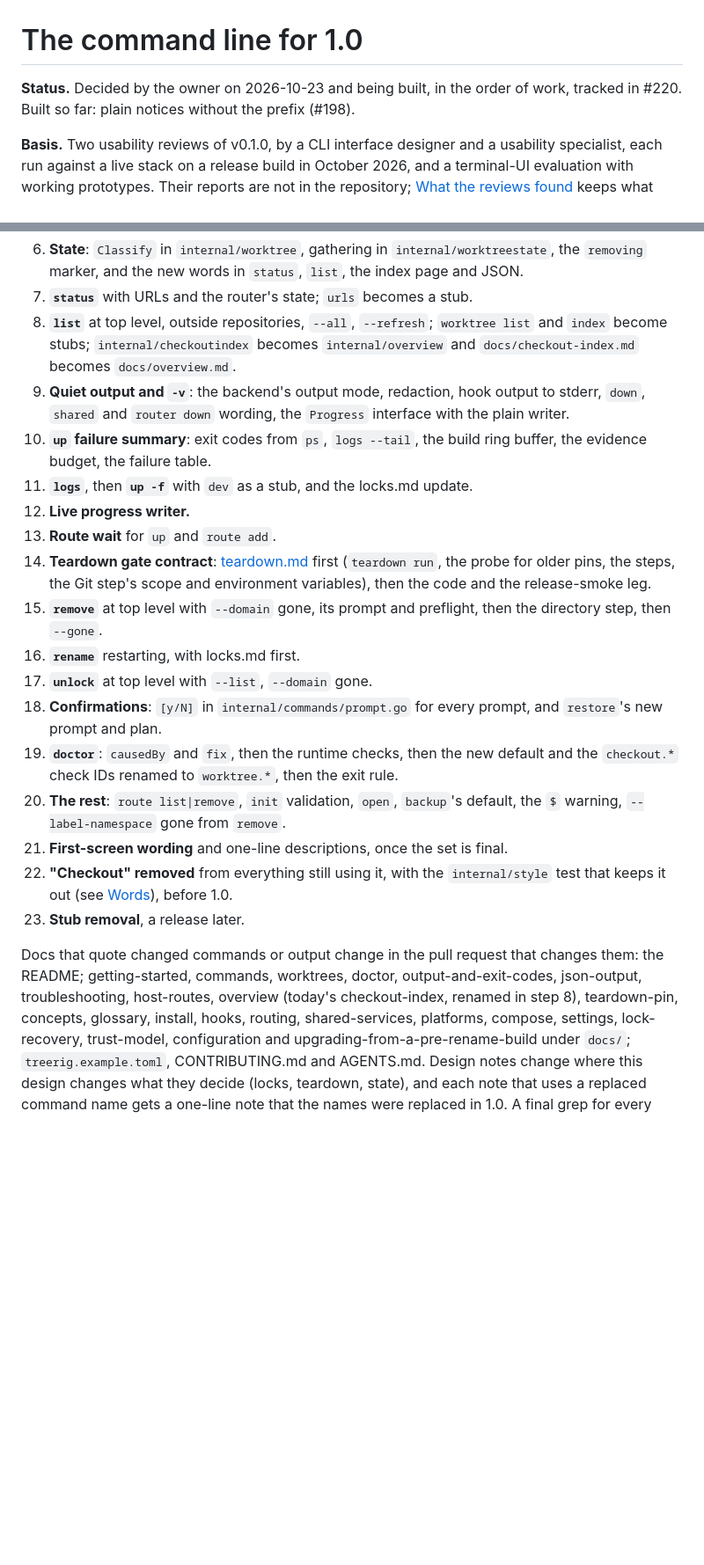
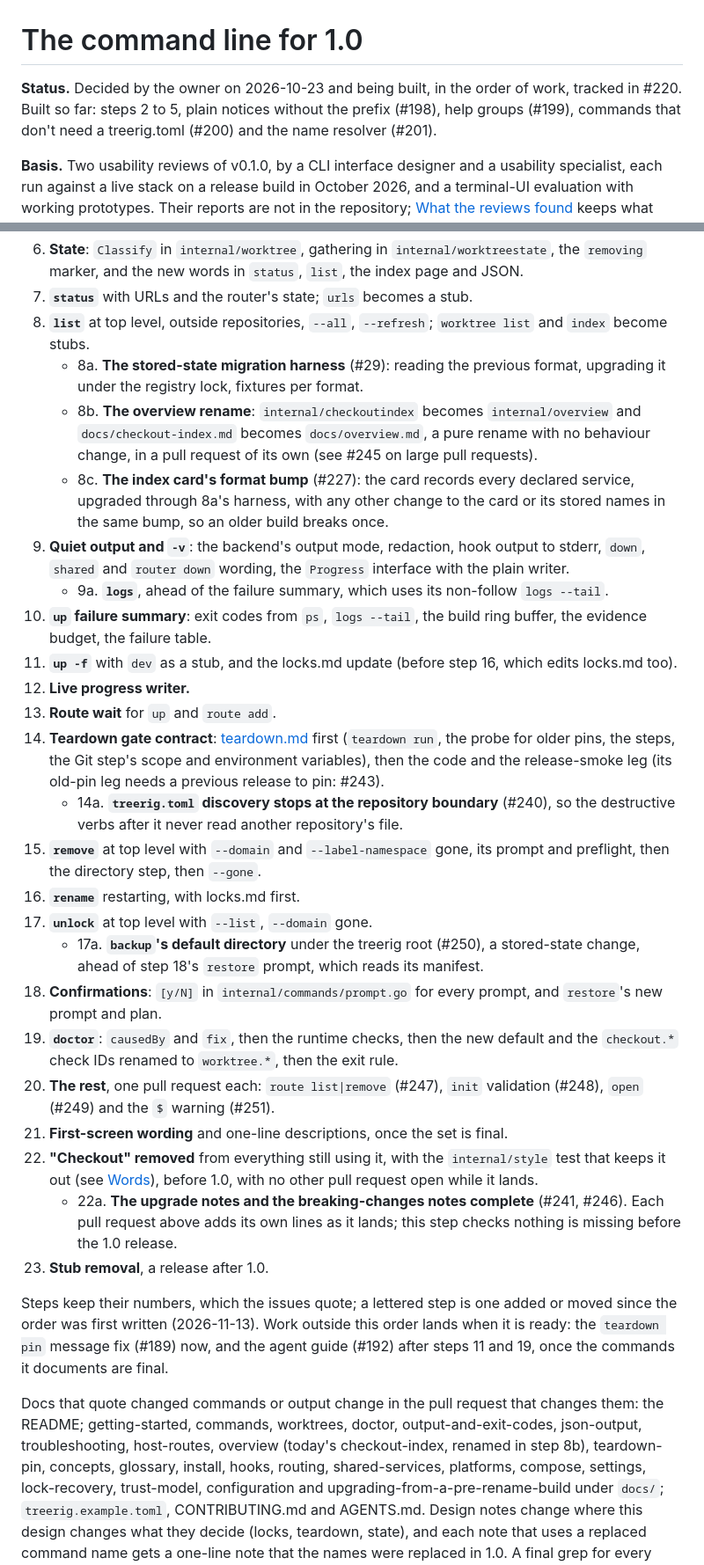
Before and after one commit to sofired/treerig, a Markdown page: docs/design/cli-1.0.md, 2 parts joined by grey strips. Shown at 88% size. Rendered like a GitHub page; blank space fills up the shorter version.

Commit message:
docs(design): reorder the 1.0 work after the backlog grooming
Steps keep the numbers the issues quote; lettered steps are added or moved:
- 8a: the stored-state migration harness (#29). 8b: the overview rename,
  split out of step 8 as a pure rename. 8c: the index card's format bump
  (#227), through the harness, so an older build breaks once.
- 9a: logs moves ahead of the up failure summary, which uses it; up -f stays
  step 11.
- 14a: treerig.toml discovery stops at the repository boundary (#240),
  before the destructive verbs. 14 notes the old-pin leg (#243).
- 15 takes --label-namespace from 20. 17a: backup's default directory (#250)
  ahead of restore's prompt. 20 lists the rest as one PR each (#247-#249,
  #251).
- 22 lands with no other PR open. 22a checks the upgrade and
  breaking-changes notes (#241, #246). 23 is a release after 1.0.
- #189 lands now, and the agent guide (#192) after steps 11 and 19.
The status line names steps 2 to 5 as built.

```diff
--- a/docs/design/cli-1.0.md
+++ b/docs/design/cli-1.0.md
@@ -1,8 +1,9 @@
 # The command line for 1.0
 
 **Status.** Decided by the owner on 2026-10-23 and being built, in the order
-of work, tracked in #220. Built so far: plain notices without the prefix
-(#198).
+of work, tracked in #220. Built so far: steps 2 to 5, plain notices without
+the prefix (#198), help groups (#199), commands that don't need a treerig.toml
+(#200) and the name resolver (#201).
 
 **Basis.** Two usability reviews of v0.1.0, by a CLI interface designer and a
 usability specialist, each run against a live stack on a release build in
@@ -1081,39 +1082,67 @@ runs a new build with the previous release pinned.
    `status`, `list`, the index page and JSON.
 7. **`status`** with URLs and the router's state; `urls` becomes a stub.
 8. **`list`** at top level, outside repositories, `--all`, `--refresh`;
-   `worktree list` and `index` become stubs; `internal/checkoutindex` becomes
-   `internal/overview` and `docs/checkout-index.md` becomes `docs/overview.md`.
+   `worktree list` and `index` become stubs.
+   - 8a. **The stored-state migration harness** (#29): reading the previous
+     format, upgrading it under the registry lock, fixtures per format.
+   - 8b. **The overview rename**: `internal/checkoutindex` becomes
+     `internal/overview` and `docs/checkout-index.md` becomes `docs/overview.md`,
+     a pure rename with no behaviour change, in a pull request of its own (see
+     #245 on large pull requests).
+   - 8c. **The index card's format bump** (#227): the card records every
+     declared service, upgraded through 8a's harness, with any other change to
+     the card or its stored names in the same bump, so an older build breaks
+     once.
 9. **Quiet output and `-v`**: the backend's output mode, redaction, hook output
    to stderr, `down`, `shared` and `router down` wording, the `Progress`
    interface with the plain writer.
+   - 9a. **`logs`**, ahead of the failure summary, which uses its non-follow
+     `logs --tail`.
 10. **`up` failure summary**: exit codes from `ps`, `logs --tail`, the build
     ring buffer, the evidence budget, the failure table.
-11. **`logs`**, then **`up -f`** with `dev` as a stub, and the locks.md update.
+11. **`up -f`** with `dev` as a stub, and the locks.md update (before step 16,
+    which edits locks.md too).
 12. **Live progress writer.**
 13. **Route wait** for `up` and `route add`.
 14. **Teardown gate contract**: [teardown.md](teardown.md) first (`teardown
     run`, the probe for older pins, the steps, the Git step's scope and
-    environment variables), then the code and the release-smoke leg.
-15. **`remove`** at top level with `--domain` gone, its prompt and preflight,
-    then the directory step, then `--gone`.
+    environment variables), then the code and the release-smoke leg (its
+    old-pin leg needs a previous release to pin: #243).
+    - 14a. **`treerig.toml` discovery stops at the repository boundary** (#240),
+      so the destructive verbs after it never read another repository's file.
+15. **`remove`** at top level with `--domain` and `--label-namespace` gone, its
+    prompt and preflight, then the directory step, then `--gone`.
 16. **`rename`** restarting, with locks.md first.
 17. **`unlock`** at top level with `--list`, `--domain` gone.
+    - 17a. **`backup`'s default directory** under the treerig root (#250), a
+      stored-state change, ahead of step 18's `restore` prompt, which reads its
+      manifest.
 18. **Confirmations**: `[y/N]` in `internal/commands/prompt.go` for every
     prompt, and `restore`'s new prompt and plan.
 19. **`doctor`**: `causedBy` and `fix`, then the runtime checks, then the new
     default and the `checkout.*` check IDs renamed to `worktree.*`, then the
     exit rule.
-20. **The rest**: `route list|remove`, `init` validation, `open`, `backup`'s
-    default, the `$` warning, `--label-namespace` gone from `remove`.
+20. **The rest**, one pull request each: `route list|remove` (#247), `init`
+    validation (#248), `open` (#249) and the `$` warning (#251).
 21. **First-screen wording** and one-line descriptions, once the set is final.
 22. **"Checkout" removed** from everything still using it, with the
-    `internal/style` test that keeps it out (see [Words](#words)), before 1.0.
-23. **Stub removal**, a release later.
+    `internal/style` test that keeps it out (see [Words](#words)), before 1.0,
+    with no other pull request open while it lands.
+    - 22a. **The upgrade notes and the breaking-changes notes complete** (#241,
+      #246). Each pull request above adds its own lines as it lands; this step
+      checks nothing is missing before the 1.0 release.
+23. **Stub removal**, a release after 1.0.
+
+Steps keep their numbers, which the issues quote; a lettered step is one added
+or moved since the order was first written (2026-11-13). Work outside this
+order lands when it is ready: the `teardown pin` message fix (#189) now, and
+the agent guide (#192) after steps 11 and 19, once the commands it documents
+are final.
 
 Docs that quote changed commands or output change in the pull request that
 changes them: the README; getting-started, commands, worktrees, doctor,
 output-and-exit-codes, json-output, troubleshooting, host-routes,
-overview (today's checkout-index, renamed in step 8), teardown-pin, concepts,
+overview (today's checkout-index, renamed in step 8b), teardown-pin, concepts,
 glossary, install, hooks, routing,
 shared-services, platforms, compose, settings, lock-recovery, trust-model,
 configuration and upgrading-from-a-pre-rename-build under `docs/`;
```
